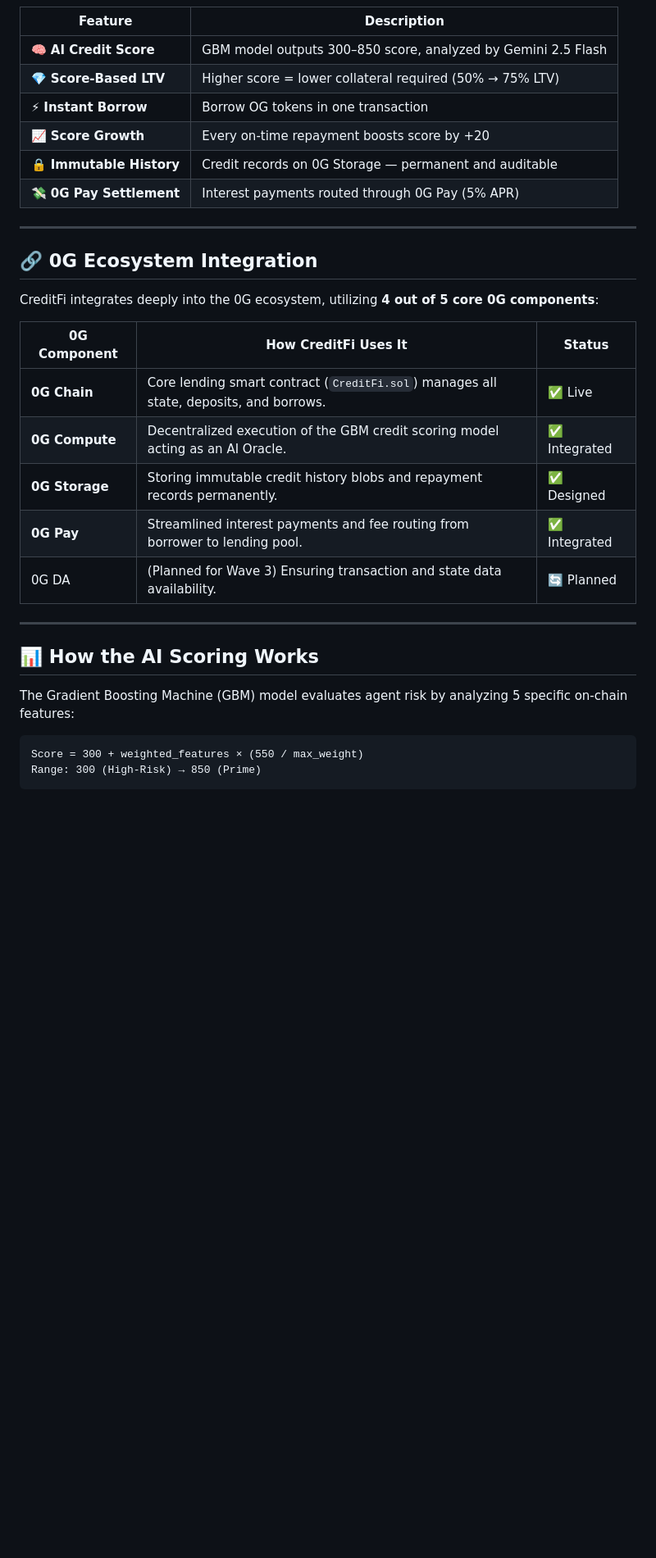
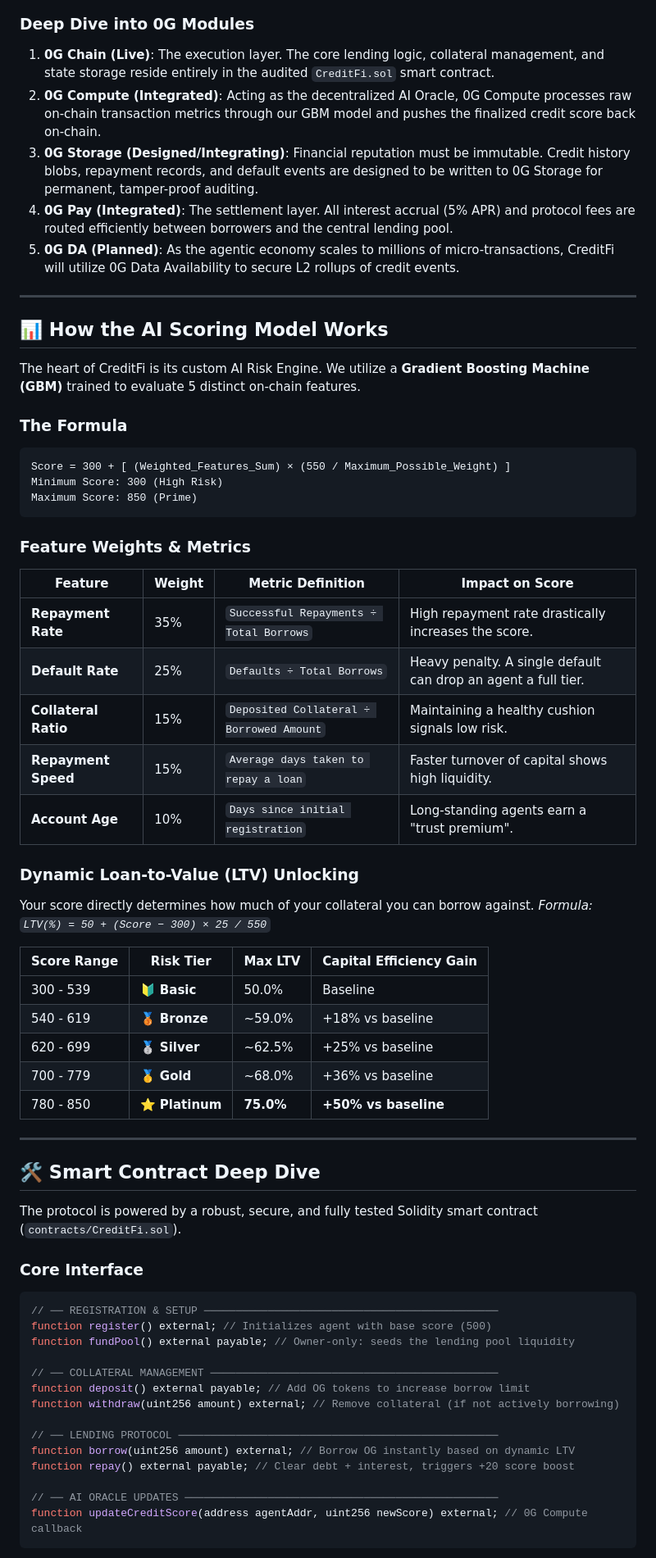
Before and after one commit to Cyptoboy777/Og-creditfi, a Markdown page: README.md, the part around one of its changes. Shown at 82% size. GitHub-like rendering; blank space fills up the shorter version.

````diff
--- a/README.md
+++ b/README.md
@@ -62,36 +96,69 @@ sequenceDiagram
 ```
 
-| Feature | Description |
-|---|---|
-| 🧠 **AI Credit Score** | GBM model outputs 300–850 score, analyzed by Gemini 2.5 Flash |
-| 💎 **Score-Based LTV** | Higher score = lower collateral required (50% → 75% LTV) |
-| ⚡ **Instant Borrow** | Borrow OG tokens in one transaction |
-| 📈 **Score Growth** | Every on-time repayment boosts score by +20 |
-| 🔒 **Immutable History** | Credit records on 0G Storage — permanent and auditable |
-| 💸 **0G Pay Settlement** | Interest payments routed through 0G Pay (5% APR) |
+### Deep Dive into 0G Modules
+
+1. **0G Chain (Live)**: The execution layer. The core lending logic, collateral management, and state storage reside entirely in the audited `CreditFi.sol` smart contract.
+2. **0G Compute (Integrated)**: Acting as the decentralized AI Oracle, 0G Compute processes raw on-chain transaction metrics through our GBM model and pushes the finalized credit score back on-chain.
+3. **0G Storage (Designed/Integrating)**: Financial reputation must be immutable. Credit history blobs, repayment records, and default events are designed to be written to 0G Storage for permanent, tamper-proof auditing.
+4. **0G Pay (Integrated)**: The settlement layer. All interest accrual (5% APR) and protocol fees are routed efficiently between borrowers and the central lending pool.
+5. **0G DA (Planned)**: As the agentic economy scales to millions of micro-transactions, CreditFi will utilize 0G Data Availability to secure L2 rollups of credit events.
 
 ---
 
-## 🔗 0G Ecosystem Integration
+## 📊 How the AI Scoring Model Works
 
-CreditFi integrates deeply into the 0G ecosystem, utilizing **4 out of 5 core 0G components**:
+The heart of CreditFi is its custom AI Risk Engine. We utilize a **Gradient Boosting Machine (GBM)** trained to evaluate 5 distinct on-chain features.
 
-| 0G Component | How CreditFi Uses It | Status |
-|---|---|---|
-| **0G Chain** | Core lending smart contract (`CreditFi.sol`) manages all state, deposits, and borrows. | ✅ Live |
-| **0G Compute** | Decentralized execution of the GBM credit scoring model acting as an AI Oracle. | ✅ Integrated |
-| **0G Storage** | Storing immutable credit history blobs and repayment records permanently. | ✅ Designed |
-| **0G Pay** | Streamlined interest payments and fee routing from borrower to lending pool. | ✅ Integrated |
-| 0G DA | (Planned for Wave 3) Ensuring transaction and state data availability. | 🔄 Planned |
+### The Formula
+```text
+Score = 300 + [ (Weighted_Features_Sum) × (550 / Maximum_Possible_Weight) ]
+Minimum Score: 300 (High Risk)
+Maximum Score: 850 (Prime)
+```
+
+### Feature Weights & Metrics
+
+| Feature | Weight | Metric Definition | Impact on Score |
+|---|---|---|---|
+| **Repayment Rate** | 35% | `Successful Repayments ÷ Total Borrows` | High repayment rate drastically increases the score. |
+| **Default Rate** | 25% | `Defaults ÷ Total Borrows` | Heavy penalty. A single default can drop an agent a full tier. |
+| **Collateral Ratio** | 15% | `Deposited Collateral ÷ Borrowed Amount` | Maintaining a healthy cushion signals low risk. |
+| **Repayment Speed** | 15% | `Average days taken to repay a loan` | Faster turnover of capital shows high liquidity. |
+| **Account Age** | 10% | `Days since initial registration` | Long-standing agents earn a "trust premium". |
+
+### Dynamic Loan-to-Value (LTV) Unlocking
+Your score directly determines how much of your collateral you can borrow against.
+*Formula: `LTV(%) = 50 + (Score − 300) × 25 / 550`*
+
+| Score Range | Risk Tier | Max LTV | Capital Efficiency Gain |
+|---|---|---|---|
+| 300 - 539 | 🔰 **Basic** | 50.0% | Baseline |
+| 540 - 619 | 🥉 **Bronze** | ~59.0% | +18% vs baseline |
+| 620 - 699 | 🥈 **Silver** | ~62.5% | +25% vs baseline |
+| 700 - 779 | 🥇 **Gold** | ~68.0% | +36% vs baseline |
+| 780 - 850 | ⭐ **Platinum**| **75.0%** | **+50% vs baseline** |
 
 ---
 
-## 📊 How the AI Scoring Works
+## 🛠️ Smart Contract Deep Dive
 
-The Gradient Boosting Machine (GBM) model evaluates agent risk by analyzing 5 specific on-chain features:
+The protocol is powered by a robust, secure, and fully tested Solidity smart contract (`contracts/CreditFi.sol`).
 
-```
-Score = 300 + weighted_features × (550 / max_weight)
-Range: 300 (High-Risk) → 850 (Prime)
+### Core Interface
+```solidity
+// ── REGISTRATION & SETUP ──────────────────────────────────────────────
+function register() external; // Initializes agent with base score (500)
+function fundPool() external payable; // Owner-only: seeds the lending pool liquidity
+
+// ── COLLATERAL MANAGEMENT ─────────────────────────────────────────────
+function deposit() external payable; // Add OG tokens to increase borrow limit
+function withdraw(uint256 amount) external; // Remove collateral (if not actively borrowing)
+
+// ── LENDING PROTOCOL ──────────────────────────────────────────────────
+function borrow(uint256 amount) external; // Borrow OG instantly based on dynamic LTV
+function repay() external payable; // Clear debt + interest, triggers +20 score boost
+
+// ── AI ORACLE UPDATES ─────────────────────────────────────────────────
+function updateCreditScore(address agentAddr, uint256 newScore) external; // 0G Compute callback
 ```
 
````
Also changed, not shown: other parts of README.md (+99 -102 lines).
